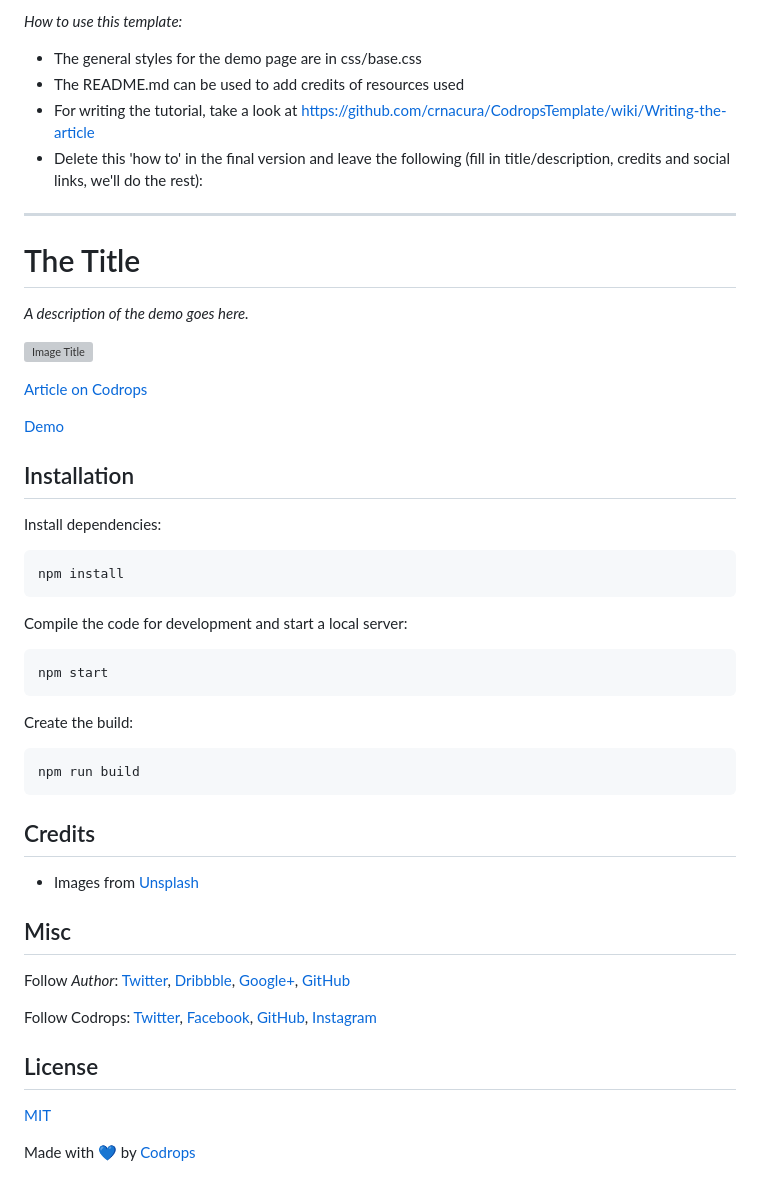
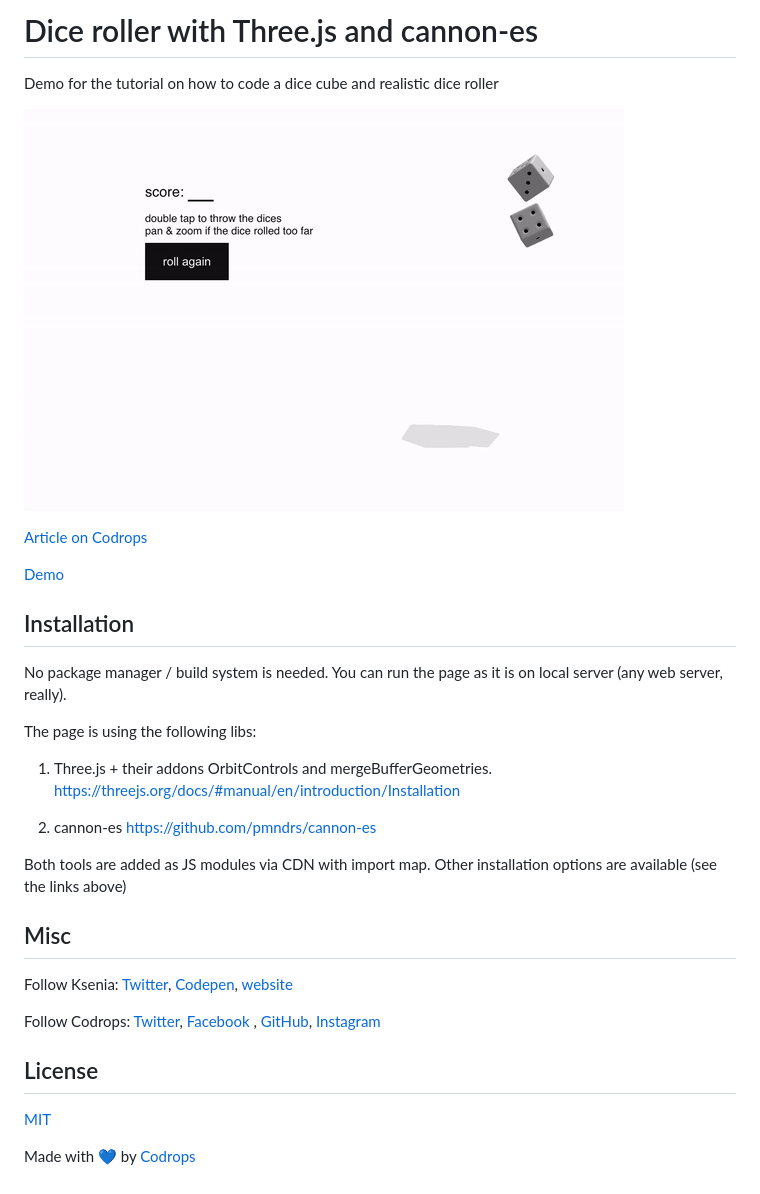
Before and after one commit to uuuulala/Threejs-rolling-dice-tutorial, a Markdown page: README.md, the part around the change. Rendered like a GitHub page; pictures changed too: preview/dice-preview-github.gif (added); grey boxes are pictures that could not be loaded.

Commit message:
uploading the dice project

````diff
--- a/README.md
+++ b/README.md
@@ -1,54 +1,37 @@
-*How to use this template:*
+# Dice roller with Three.js and cannon-es
 
-- The general styles for the demo page are in css/base.css
-- The README.md can be used to add credits of resources used
-- For writing the tutorial, take a look at https://github.com/crnacura/CodropsTemplate/wiki/Writing-the-article
-- Delete this 'how to' in the final version and leave the following (fill in title/description, credits and social links, we'll do the rest):
+Demo for the tutorial on how to code a dice cube and realistic dice roller
 
--------
+![Box preview](./preview/dice-preview-github.gif)
 
-# The Title
+[Article on Codrops]()
 
-*A description of the demo goes here.*
-
-![Image Title](https://generative-placeholders.glitch.me/image?width=800&height=600")
-
-[Article on Codrops](https://tympanus.net/codrops/?p=)
-
-[Demo](http://tympanus.net/Development/.../)
-
+[Demo]()
 
 ## Installation
 
-Install dependencies:
+No package manager / build system is needed.
+You can run the page as it is on local server (any web server, really).
 
-```
-npm install
-```
+The page is using the following libs:
 
-Compile the code for development and start a local server:
+1) Three.js + their addons OrbitControls and mergeBufferGeometries.
+   https://threejs.org/docs/#manual/en/introduction/Installation
 
-```
-npm start
-```
+2) cannon-es
+   https://github.com/pmndrs/cannon-es
 
-Create the build:
-
-```
-npm run build
-```
-
-## Credits
-
-- Images from [Unsplash](https://unsplash.com/)
+Both tools are added as JS modules via CDN with import map. Other installation options are available (see the links above)
 
 ## Misc
 
-Follow *Author*: [Twitter](), [Dribbble](), [Google+](), [GitHub]()
+Follow Ksenia: [Twitter](https://twitter.com/uuuuuulala), [Codepen](https://codepen.io/ksenia-k), [website](https://ksenia-k.com/)
 
-Follow Codrops: [Twitter](http://www.twitter.com/codrops), [Facebook](http://www.facebook.com/codrops), [GitHub](https://github.com/codrops), [Instagram](https://www.instagram.com/codropsss/)
+Follow Codrops: [Twitter](http://www.twitter.com/codrops), [Facebook](http://www.facebook.com/codrops)
+, [GitHub](https://github.com/codrops), [Instagram](https://www.instagram.com/codropsss/)
 
 ## License
+
 [MIT](LICENSE)
 
 Made with :blue_heart:  by [Codrops](http://www.codrops.com)
````
Also changed, not shown: 4 other files.
